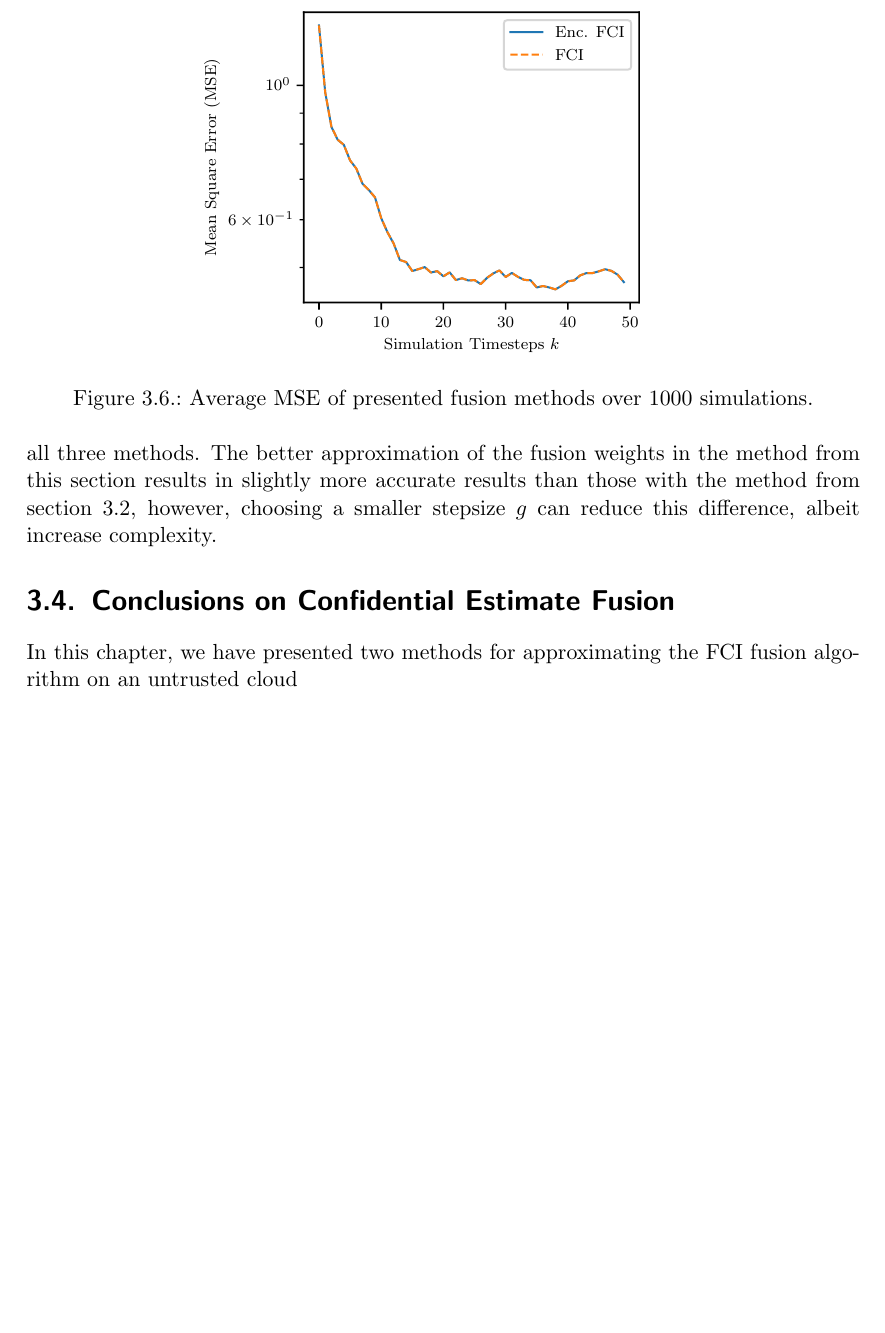
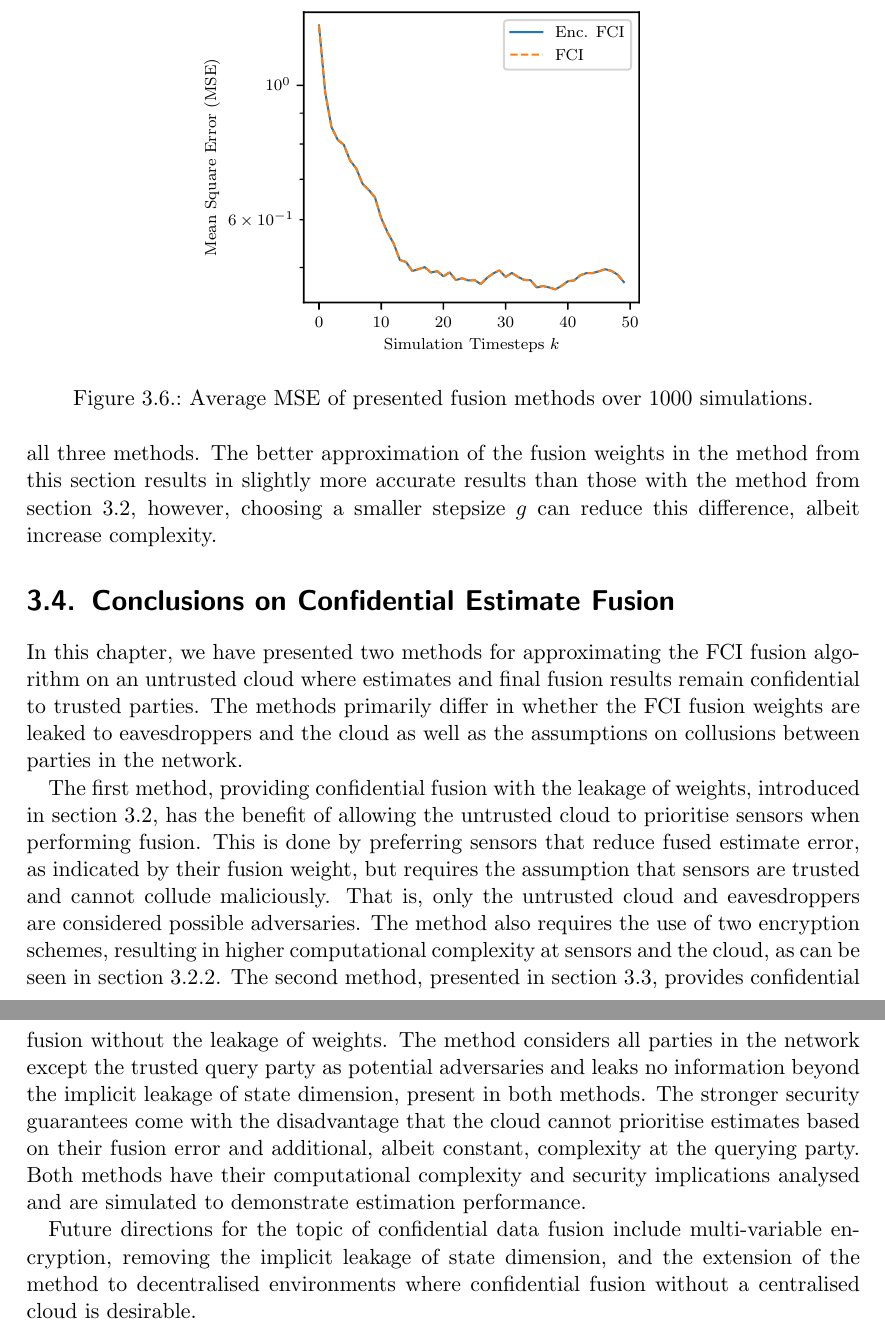
Before and after one commit to omubtcezq/dissertation-marko-ristic, a LaTeX thesis (main.tex, which reads cloud_fusion.tex): part of page 36 of 86 before the commit and two parts of pages 36 and 37 of 87 after it, the two joined at a grey line, cut so that both start at the same text, the shorter picture padded with empty space. Compiled offline with pdfLaTeX.

Commit message:
Confidential fusion conclusion draft added

```diff
--- a/cloud_fusion.tex
+++ b/cloud_fusion.tex
@@ -614,11 +614,8 @@ From the figure, we can see the expected similarity in performance between all t
 %
 
 \section{Conclusions on Confidential Estimate Fusion}\label{sec:cloud_fusion:conclusion}
-In this chapter, we have presented two methods for approximating the FCI fusion algorithm on an untrusted cloud
-% TODO mainly compares the two methods. One can prioritise estimates but leaks and assumes trust while the other doesn't leak but requires more computation at the query party
+In this chapter, we have presented two methods for approximating the FCI fusion algorithm on an untrusted cloud where estimates and final fusion results remain confidential to trusted parties. The methods primarily differ in whether the FCI fusion weights are leaked to eavesdroppers and the cloud as well as the assumptions on collusions between parties in the network.
 
-%FCI is a commonly used, and efficiently computable, approximation to the CI optimization problem that requires the sharing of local sensor estimates to compute their fusion. We propose a secure approximation to FCI, SecFCI, to compute the fused estimate homomorphically. The novel encrypted fusion approach may find uses in various security-critical applications or over untrusted networks subject to eavesdroppers and malicious participants. Possible future work includes run-time comparisons with FHE implementations, giving a computational bound for its practicality, and quantification of fusion weight leakages via formal security proofs.
+The first method, providing confidential fusion with the leakage of weights, introduced in section \ref{sec:cloud_fusion:secfci}, has the benefit of allowing the untrusted cloud to prioritise sensors when performing fusion. This is done by preferring sensors that reduce fused estimate error, as indicated by their fusion weight, but requires the assumption that sensors are trusted and cannot collude maliciously. That is, only the untrusted cloud and eavesdroppers are considered possible adversaries. The method also requires the use of two encryption schemes, resulting in higher computational complexity at sensors and the cloud, as can be seen in section \ref{subsec:cloud_fusion:secfci_comp_complexity}. The second method, presented in section \ref{sec:cloud_fusion:secfci2}, provides confidential fusion without the leakage of weights. The method considers all parties in the network except the trusted query party as potential adversaries and leaks no information beyond the implicit leakage of state dimension, present in both methods. The stronger security guarantees come with the disadvantage that the cloud cannot prioritise estimates based on their fusion error and additional, albeit constant, complexity at the querying party. Both methods have their computational complexity and security implications analysed and are simulated to demonstrate estimation performance.
 
-%In this work, we have presented a method for computing encrypted Fast Covariance Intersection homomorphically on an untrusted cloud and discussed its security guarantees. The method ensures no estimator information leakage at the cloud, eavesdroppers or other estimators and an accompanying simulation demonstrates its minimal effect on estimation performance when compared to the unencrypted algorithm. Applications include a variety of distributed fusion tasks when external fusing computations are required such as weather forecasting and vehicle localisation. Future work on the topic aims to extend the method to include multivariable encryption, hiding the dimension variable $n$, and generalising to decentralised environments where individual fusing parties are untrusted.
-
-% Additionally, we note that the current recommended key length for the Paillier encryption scheme is $2048$ bits [barkerRecommendationPairWiseKey2019], easily supporting a modulus $N$ and fractional precision $\phi$ that guarantee similar performance.
+Future directions for the topic of confidential data fusion include multi-variable encryption, removing the implicit leakage of state dimension, and the extension of the method to decentralised environments where confidential fusion without a centralised cloud is desirable.
```
Also changed, not shown: prelims.tex (+2 -0 lines), main.pdf.
